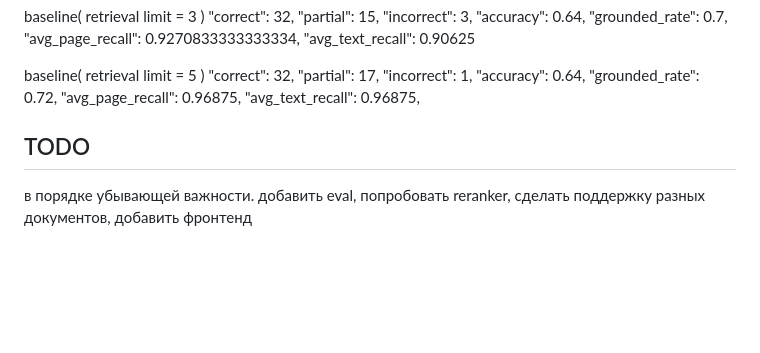
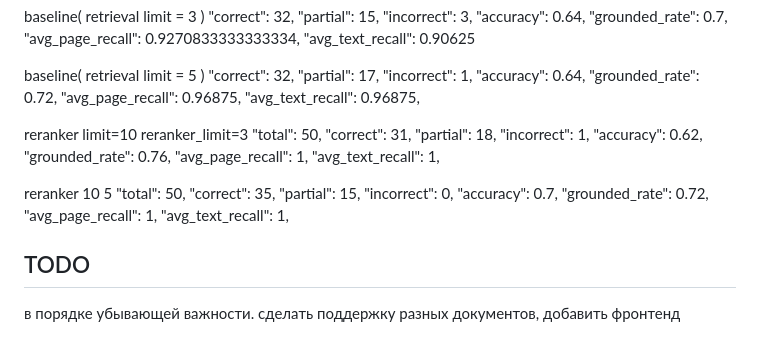
Before and after one commit to kirill59rusl/rag-system, a Markdown page: README.md, the part around the change. Rendered like a GitHub page; blank space fills up the shorter version.

Commit message:
ридми добавил результаты с реранкером

```diff
--- a/README.md
+++ b/README.md
@@ -160,8 +160,27 @@ baseline( retrieval limit = 5 )
   "avg_page_recall": 0.96875,
   "avg_text_recall": 0.96875,
 
+reranker limit=10  reranker_limit=3
+  "total": 50,
+  "correct": 31,
+  "partial": 18,
+  "incorrect": 1,
+  "accuracy": 0.62,
+  "grounded_rate": 0.76,
+  "avg_page_recall": 1,
+  "avg_text_recall": 1,
+
+reranker 10 5
+  "total": 50,
+  "correct": 35,
+  "partial": 15,
+  "incorrect": 0,
+  "accuracy": 0.7,
+  "grounded_rate": 0.72,
+  "avg_page_recall": 1,
+  "avg_text_recall": 1,
 
 ## TODO
 
 в порядке убывающей важности.
-добавить eval, попробовать reranker, сделать поддержку разных документов, добавить фронтенд
+сделать поддержку разных документов, добавить фронтенд
```
